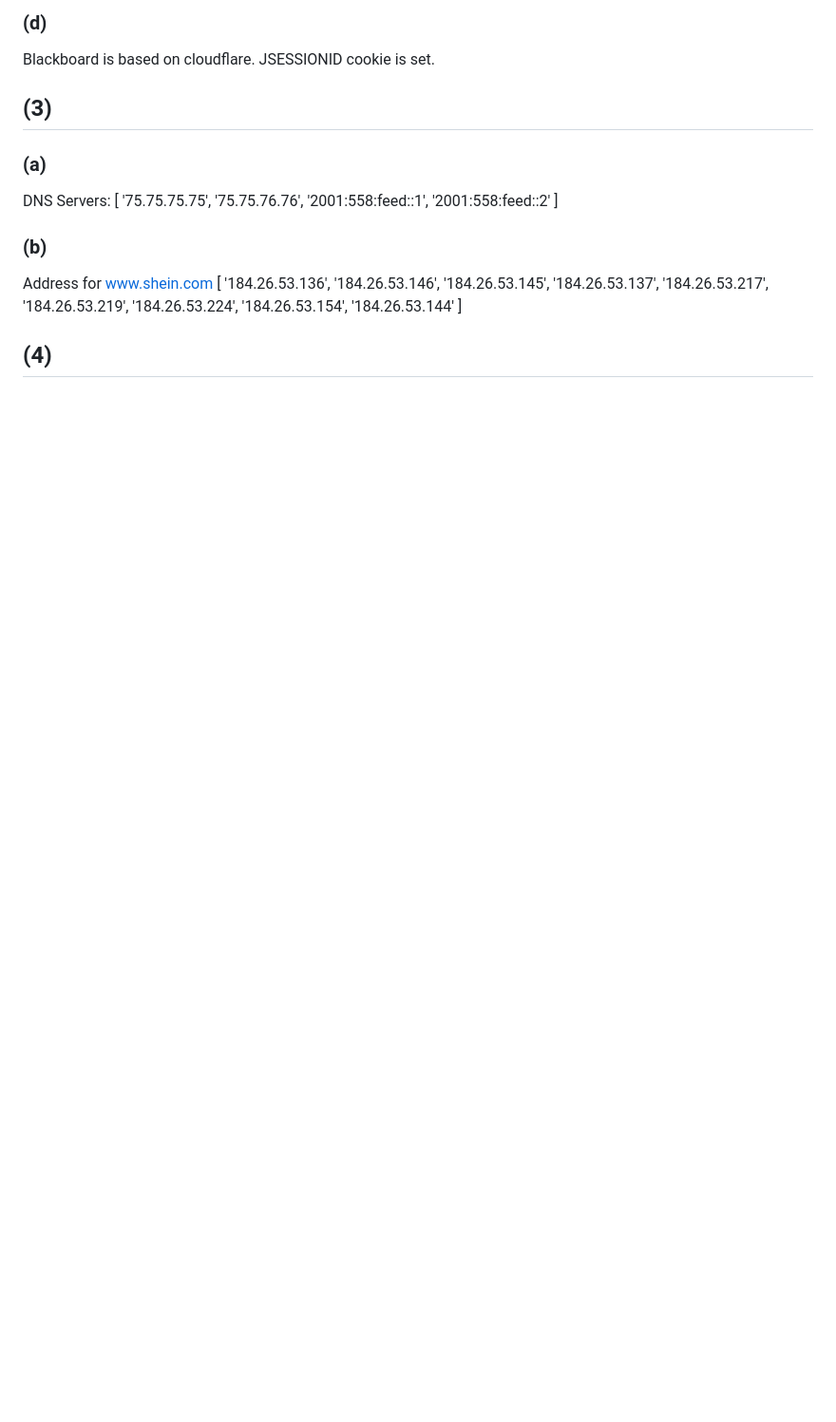
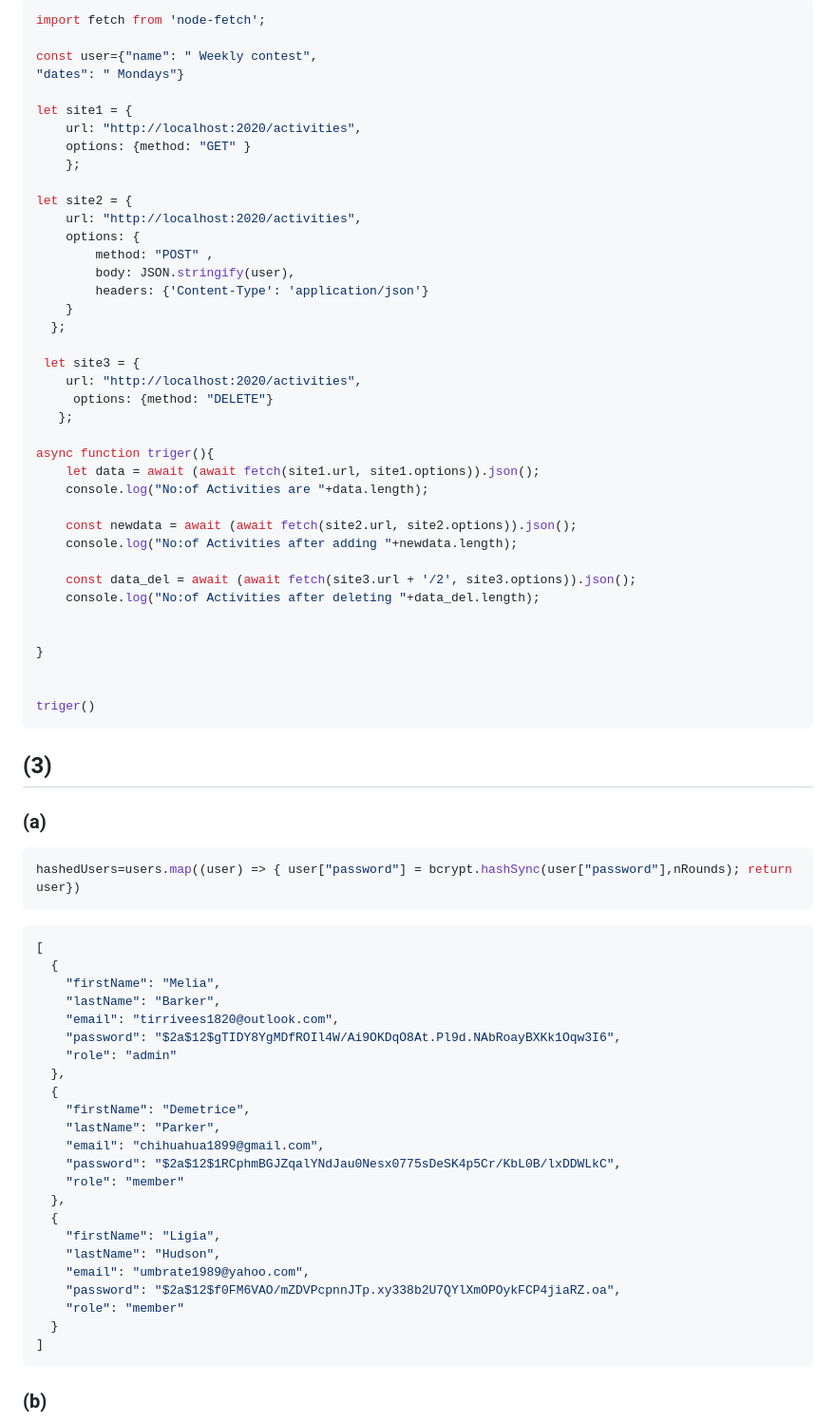
Before and after one commit to akhilareddy1234/Coding-club, a Markdown page: README.md, the part around one of its changes. Shown at 95% size. Rendered like a GitHub page; blank space fills up the shorter version.

````diff
--- a/README.md
+++ b/README.md
@@ -99,32 +79,75 @@ Server: cloudflare
 
-### (d)
-Blackboard is based on cloudflare.
-JSESSIONID cookie is set.
+```javascript
+import fetch from 'node-fetch';
+
+const user={"name": " Weekly contest",
+"dates": " Mondays"}
+
+let site1 = {
+    url: "http://localhost:2020/activities",
+    options: {method: "GET" }
+    };
+
+let site2 = {
+    url: "http://localhost:2020/activities",
+    options: {
+        method: "POST" ,
+        body: JSON.stringify(user),
+        headers: {'Content-Type': 'application/json'}
+    }
+  };
+
+ let site3 = {
+    url: "http://localhost:2020/activities",
+     options: {method: "DELETE"}
+   };
+
+async function triger(){
+    let data = await (await fetch(site1.url, site1.options)).json();
+    console.log("No:of Activities are "+data.length);
+
+    const newdata = await (await fetch(site2.url, site2.options)).json();
+    console.log("No:of Activities after adding "+newdata.length);
+
+    const data_del = await (await fetch(site3.url + '/2', site3.options)).json();
+    console.log("No:of Activities after deleting "+data_del.length);
+
+
+}
+
+
+triger()
+```
 
 ## (3)
 
 ### (a)
-DNS Servers:
+```javascript
+hashedUsers=users.map((user) => { user["password"] = bcrypt.hashSync(user["password"],nRounds); return user})
+```
+```json
 [
-  '75.75.75.75',
-  '75.75.76.76',
-  '2001:558:feed::1',
-  '2001:558:feed::2'
+  {
+    "firstName": "Melia",
+    "lastName": "Barker",
+    "email": "tirrivees1820@outlook.com",
+    "password": "$2a$12$gTIDY8YgMDfROIl4W/Ai9OKDqO8At.Pl9d.NAbRoayBXKk1Oqw3I6",
+    "role": "admin"
+  },
+  {
+    "firstName": "Demetrice",
+    "lastName": "Parker",
+    "email": "chihuahua1899@gmail.com",
+    "password": "$2a$12$1RCphmBGJZqalYNdJau0Nesx0775sDeSK4p5Cr/KbL0B/lxDDWLkC",
+    "role": "member"
+  },
+  {
+    "firstName": "Ligia",
+    "lastName": "Hudson",
+    "email": "umbrate1989@yahoo.com",
+    "password": "$2a$12$f0FM6VAO/mZDVPcpnnJTp.xy338b2U7QYlXmOPOykFCP4jiaRZ.oa",
+    "role": "member"
+  }
 ]
-
+```
 ### (b)
-Address for www.shein.com
-[
-  '184.26.53.136',
-  '184.26.53.146',
-  '184.26.53.145',
-  '184.26.53.137',
-  '184.26.53.217',
-  '184.26.53.219',
-  '184.26.53.224',
-  '184.26.53.154',
-  '184.26.53.144'
-]
-
-## (4)
-
````
Also changed, not shown: other parts of README.md (+55 -99 lines), images/image9_1a.png (added), images/image9_1d.PNG (added), images/image9_2c.png (added), images/image9_3b.PNG (added), 9 other files.
